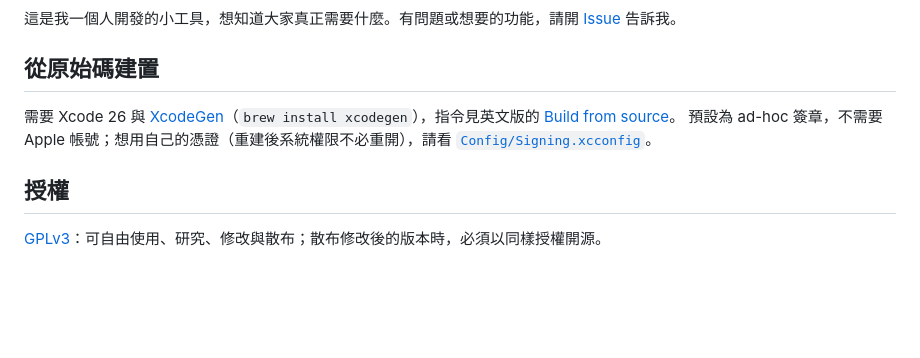
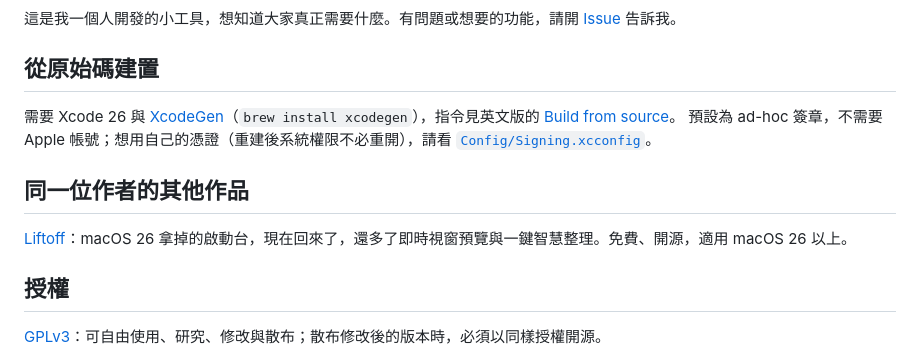
Before and after one commit to firstfu/DockLens-app, a Markdown page: README.zh-TW.md, the part around the change. GitHub-like rendering; blank space fills up the shorter version.

Commit message:
README：加入 Liftoff 導流
Co-Authored-By: Claude Sonnet 5.5 <noreply@anthropic.com>

```diff
--- a/README.zh-TW.md
+++ b/README.zh-TW.md
@@ -190,6 +190,10 @@ DockLens 還沒有經過 Apple 公證。到 系統設定 → 隱私權與安全
 需要 Xcode 26 與 [XcodeGen](https://github.com/yonaskolb/XcodeGen)（`brew install xcodegen`），指令見英文版的 [Build from source](README.md#build-from-source)。
 預設為 ad-hoc 簽章，不需要 Apple 帳號；想用自己的憑證（重建後系統權限不必重開），請看 [`Config/Signing.xcconfig`](Config/Signing.xcconfig)。
 
+## 同一位作者的其他作品
+
+[Liftoff](https://github.com/firstfu/Liftoff)：macOS 26 拿掉的啟動台，現在回來了，還多了即時視窗預覽與一鍵智慧整理。免費、開源，適用 macOS 26 以上。
+
 ## 授權
 
 [GPLv3](LICENSE)：可自由使用、研究、修改與散布；散布修改後的版本時，必須以同樣授權開源。
```
Also changed, not shown: README.md (+4 -0 lines).
